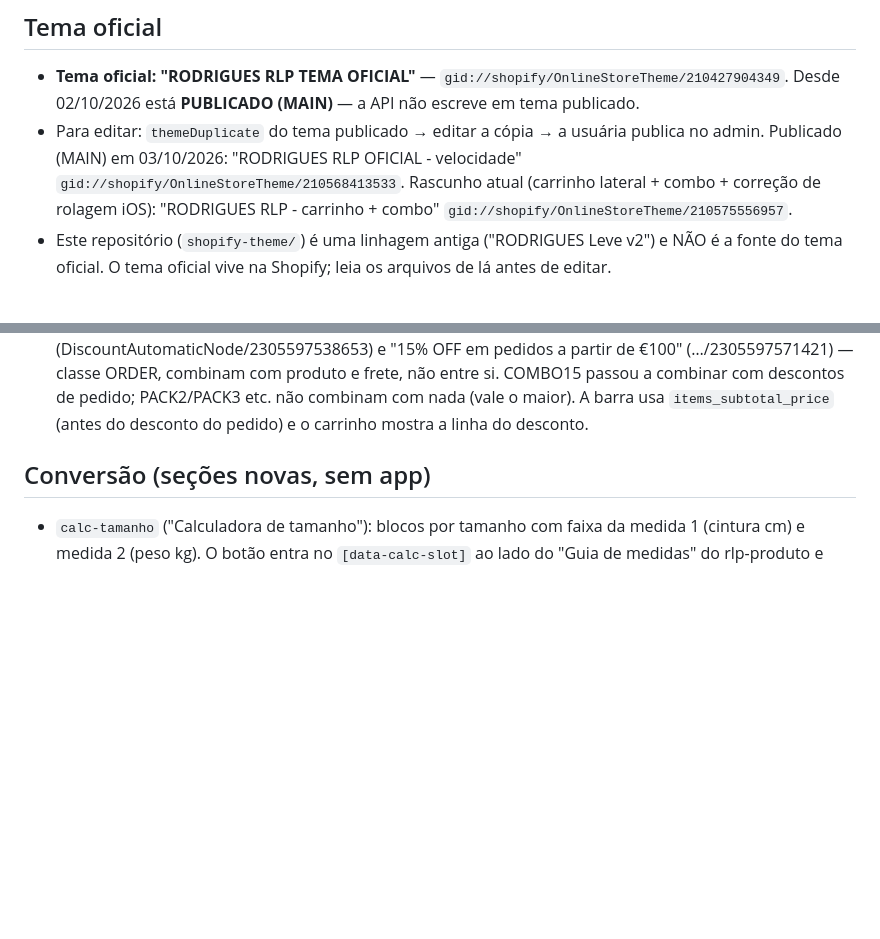
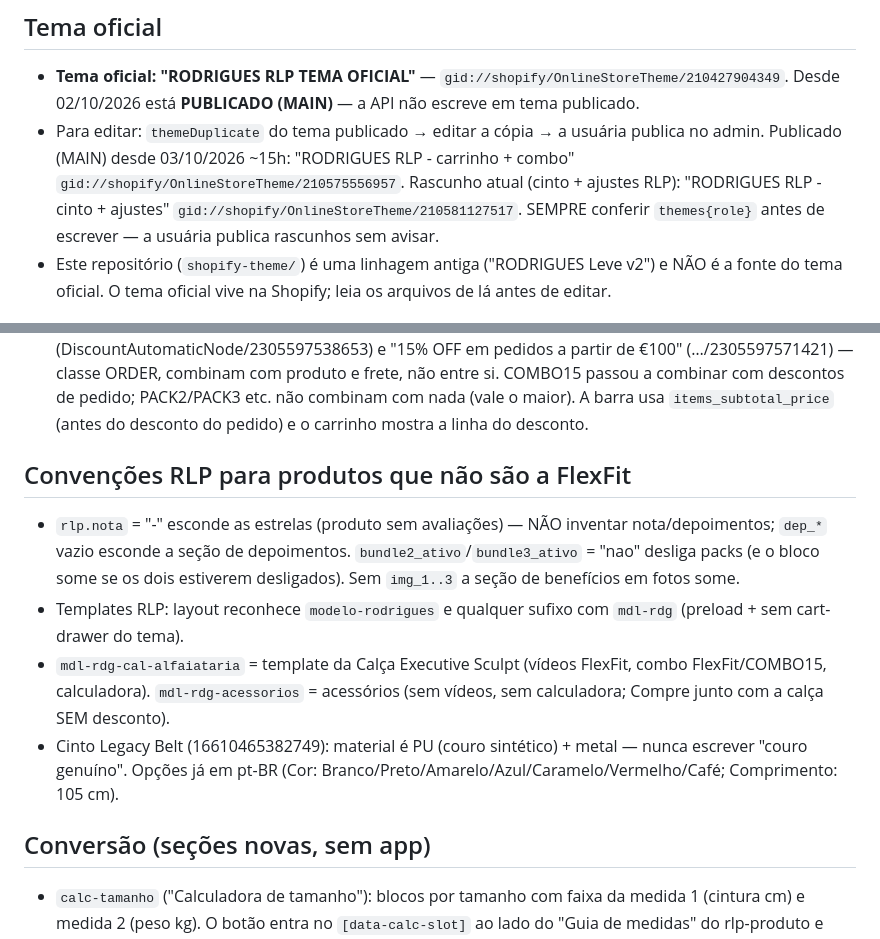
Before and after one commit to knjsntjd-dev/NEW-REPOSITORIO, a Markdown page: CLAUDE.md, 2 parts joined by grey strips. Drawn GitHub-style; blank space fills up the shorter version.

Commit message:
Notas: tema publicado mudou, rascunho do cinto e convenções RLP para outros produtos
Co-Authored-By: Claude Opus 5.5 <noreply@anthropic.com>
Claude-Session: https://claude.ai/code/session_01H8htrEkank8gT8MD28Jnaa

```diff
--- a/CLAUDE.md
+++ b/CLAUDE.md
@@ -4,9 +4,9 @@
 - **Tema oficial: "RODRIGUES RLP TEMA OFICIAL"** — `gid://shopify/OnlineStoreTheme/210427904349`.
   Desde 02/10/2026 está **PUBLICADO (MAIN)** — a API não escreve em tema publicado.
 - Para editar: `themeDuplicate` do tema publicado → editar a cópia → a usuária publica no admin.
-  Publicado (MAIN) em 03/10/2026: "RODRIGUES RLP OFICIAL - velocidade" `gid://shopify/OnlineStoreTheme/210568413533`.
-  Rascunho atual (carrinho lateral + combo + correção de rolagem iOS): "RODRIGUES RLP - carrinho + combo"
-  `gid://shopify/OnlineStoreTheme/210575556957`.
+  Publicado (MAIN) desde 03/10/2026 ~15h: "RODRIGUES RLP - carrinho + combo" `gid://shopify/OnlineStoreTheme/210575556957`.
+  Rascunho atual (cinto + ajustes RLP): "RODRIGUES RLP - cinto + ajustes" `gid://shopify/OnlineStoreTheme/210581127517`.
+  SEMPRE conferir `themes{role}` antes de escrever — a usuária publica rascunhos sem avisar.
 - Este repositório (`shopify-theme/`) é uma linhagem antiga ("RODRIGUES Leve v2") e NÃO é a fonte
   do tema oficial. O tema oficial vive na Shopify; leia os arquivos de lá antes de editar.
 
@@ -40,6 +40,16 @@
   "15% OFF em pedidos a partir de €100" (…/2305597571421) — classe ORDER, combinam com produto e frete, não entre si.
   COMBO15 passou a combinar com descontos de pedido; PACK2/PACK3 etc. não combinam com nada (vale o maior).
   A barra usa `items_subtotal_price` (antes do desconto do pedido) e o carrinho mostra a linha do desconto.
+
+## Convenções RLP para produtos que não são a FlexFit
+- `rlp.nota` = "-" esconde as estrelas (produto sem avaliações) — NÃO inventar nota/depoimentos; `dep_*` vazio
+  esconde a seção de depoimentos. `bundle2_ativo`/`bundle3_ativo` = "nao" desliga packs (e o bloco some se os dois
+  estiverem desligados). Sem `img_1..3` a seção de benefícios em fotos some.
+- Templates RLP: layout reconhece `modelo-rodrigues` e qualquer sufixo com `mdl-rdg` (preload + sem cart-drawer do tema).
+- `mdl-rdg-cal-alfaiataria` = template da Calça Executive Sculpt (vídeos FlexFit, combo FlexFit/COMBO15, calculadora).
+  `mdl-rdg-acessorios` = acessórios (sem vídeos, sem calculadora; Compre junto com a calça SEM desconto).
+- Cinto Legacy Belt (16610465382749): material é PU (couro sintético) + metal — nunca escrever "couro genuíno".
+  Opções já em pt-BR (Cor: Branco/Preto/Amarelo/Azul/Caramelo/Vermelho/Café; Comprimento: 105 cm).
 
 ## Conversão (seções novas, sem app)
 - `calc-tamanho` ("Calculadora de tamanho"): blocos por tamanho com faixa da medida 1 (cintura cm) e
```
